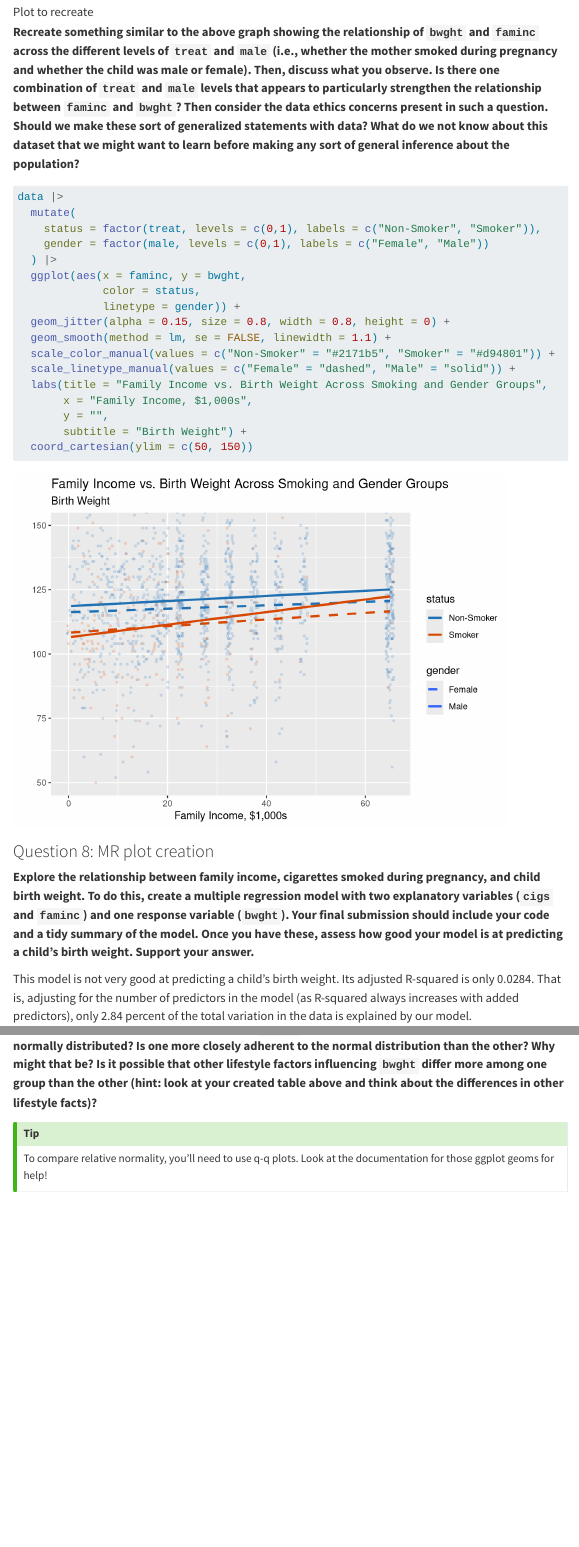
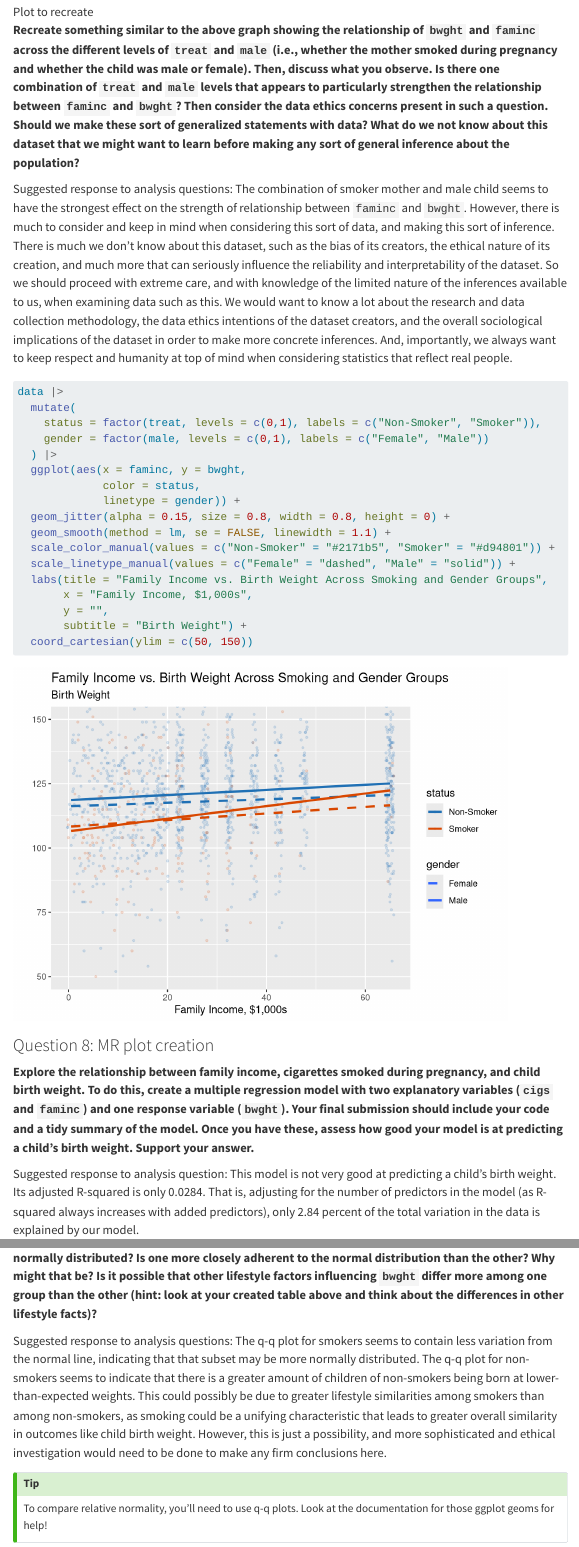
Before and after one commit to jpkillmond/stat_331_final_project, a Quarto document (FinalLab.qmd): the page in a window 1100 px wide, from 5000 px down before the commit and from 5090 px down after it, so that both start at the same text, and a second part further down, joined at a grey line. Rendered offline with R 4.5, knitr and Pandoc in place of Quarto, with nearby package versions; code that draws random numbers runs with fixed seeds of ours; some code elsewhere in the file could not run offline; menus at the side of the page are left out; long lines of code are wrapped.

Commit message:
updated data loading, wrote analysis responses

````diff
--- a/FinalLab.qmd
+++ b/FinalLab.qmd
@@ -182,6 +184,9 @@ estimate_att(mod, data)
 
 **Recreate something similar to the above graph showing the relationship of `bwght` and `faminc` across the different levels of `treat` and `male` (i.e., whether the mother smoked during pregnancy and whether the child was male or female). Then, discuss what you observe. Is there one combination of `treat` and `male` levels that appears to particularly strengthen the relationship between `faminc` and `bwght`? Then consider the data ethics concerns present in such a question. Should we make these sort of generalized statements with data? What do we not know about this dataset that we might want to learn before making any sort of general inference about the population?**
 
+Suggested response to analysis questions:
+The combination of smoker mother and male child seems to have the strongest effect on the strength of relationship between `faminc` and `bwght`. However, there is much to consider and keep in mind when considering this sort of data, and making this sort of inference. There is much we don't know about this dataset, such as the bias of its creators, the ethical nature of its creation, and much more that can seriously influence the reliability and interpretability of the dataset. So we should proceed with extreme care, and with knowledge of the limited nature of the inferences available to us, when examining data such as this. We would want to know a lot about the research and data collection methodology, the data ethics intentions of the dataset creators, and the overall sociological implications of the dataset in order to make more concrete inferences. And, importantly, we always want to keep respect and humanity at top of mind when considering statistics that reflect real people.
+
 ```{r}
 
 data |>
@@ -209,6 +214,7 @@ data |>
 
 **Explore the relationship between family income, cigarettes smoked during pregnancy, and child birth weight. To do this, create a multiple regression model with two explanatory variables (`cigs` and `faminc`) and one response variable (`bwght`). Your final submission should include your code and a tidy summary of the model. Once you have these, assess how good your model is at predicting a child's birth weight. Support your answer.**
 
+Suggested response to analysis question:
 This model is not very good at predicting a child's birth weight. Its adjusted R-squared is only 0.0284. That is, adjusting for the number of predictors in the model (as R-squared always increases with added predictors), only 2.84 percent of the total variation in the data is explained by our model.
 
 :::callout-tip
@@ -226,7 +232,10 @@ summary(MR_model)
 
 ### Question 9: Inference Using Model Validation
 
-**For this question, we are interested in the difference between the `bwght` of children whose mother did smoke and the `bwght` of children whose mother did not smoke. Specifically, we want to investigate the relative normality of each subset of data. State your conclusions from an examinations of both plots. You may want to discuss the following, along with more general conckusions about the effects of smoking on `bwght`: does either subset of the data appear to be normally distributed? Is one more closely adherent to the normal distribution than the other? Why might that be? Is it possible that other lifestyle factors influencing `bwght` differ more among one group than the other (hint: look at your created table above and think about the differences in other lifestyle facts)?**
+**For this question, we are interested in the difference between the `bwght` of children whose mother did smoke and the `bwght` of children whose mother did not smoke. Specifically, we want to investigate the relative normality of each subset of data. State your conclusions from an examinations of both plots. You may want to discuss the following, along with more general conclusions about the effects of smoking on `bwght`: does either subset of the data appear to be normally distributed? Is one more closely adherent to the normal distribution than the other? Why might that be? Is it possible that other lifestyle factors influencing `bwght` differ more among one group than the other (hint: look at your created table above and think about the differences in other lifestyle facts)?**
+
+Suggested response to analysis questions:
+The q-q plot for smokers seems to contain less variation from the normal line, indicating that that subset may be more normally distributed. The q-q plot for non-smokers seems to indicate that there is a greater amount of children of non-smokers being born at lower-than-expected weights. This could possibly be due to greater lifestyle similarities among smokers than among non-smokers, as smoking could be a unifying characteristic that leads to greater overall similarity in outcomes like child birth weight. However, this is just a possibility, and more sophisticated and ethical investigation would need to be done to make any firm conclusions here.
 
 ::: callout-tip
 To compare relative normality, you'll need to use q-q plots. Look at the documentation for those ggplot geoms for help!
````
Also changed, not shown: FinalLab.qmd (2 more changed lines).
